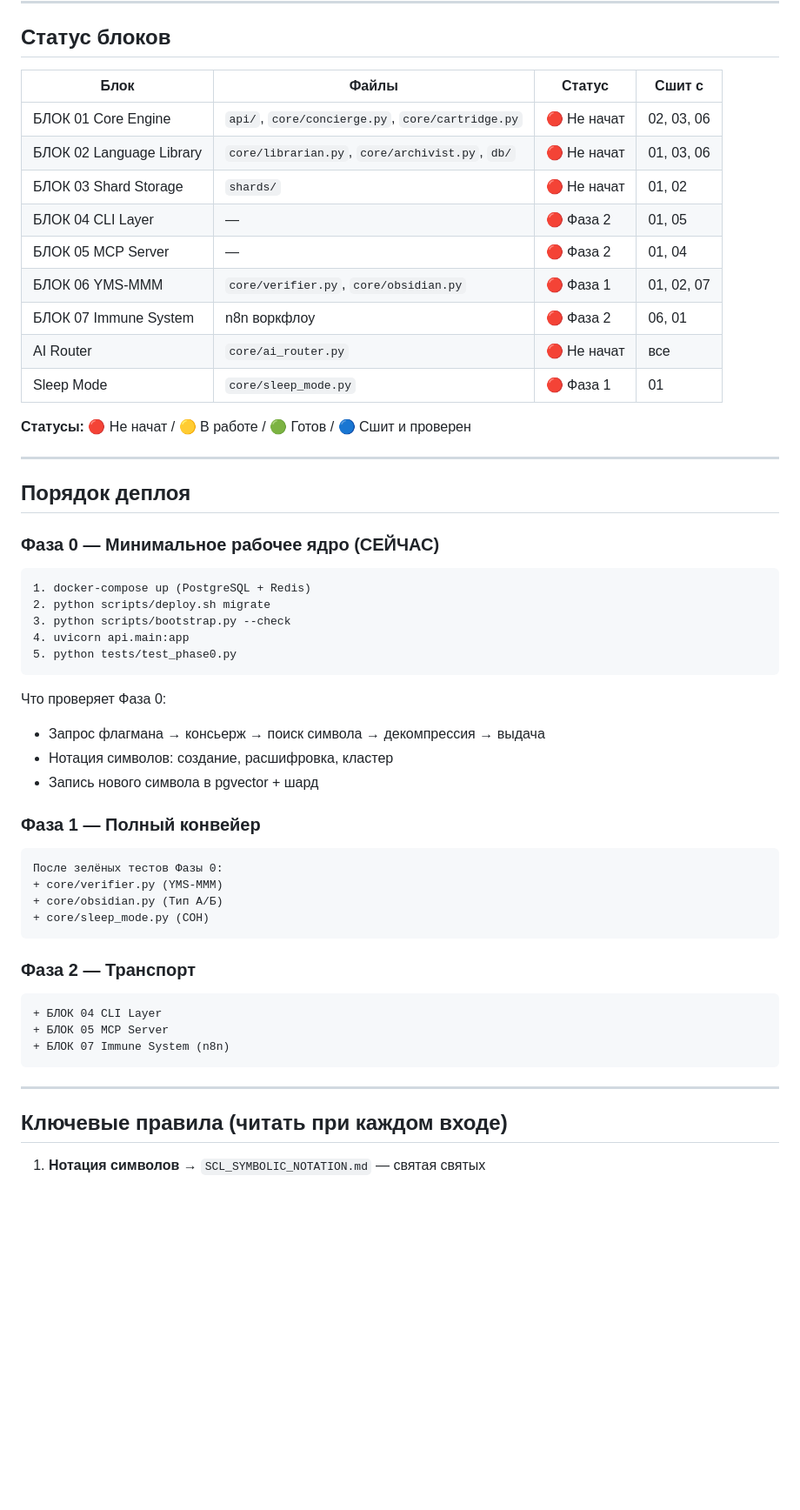
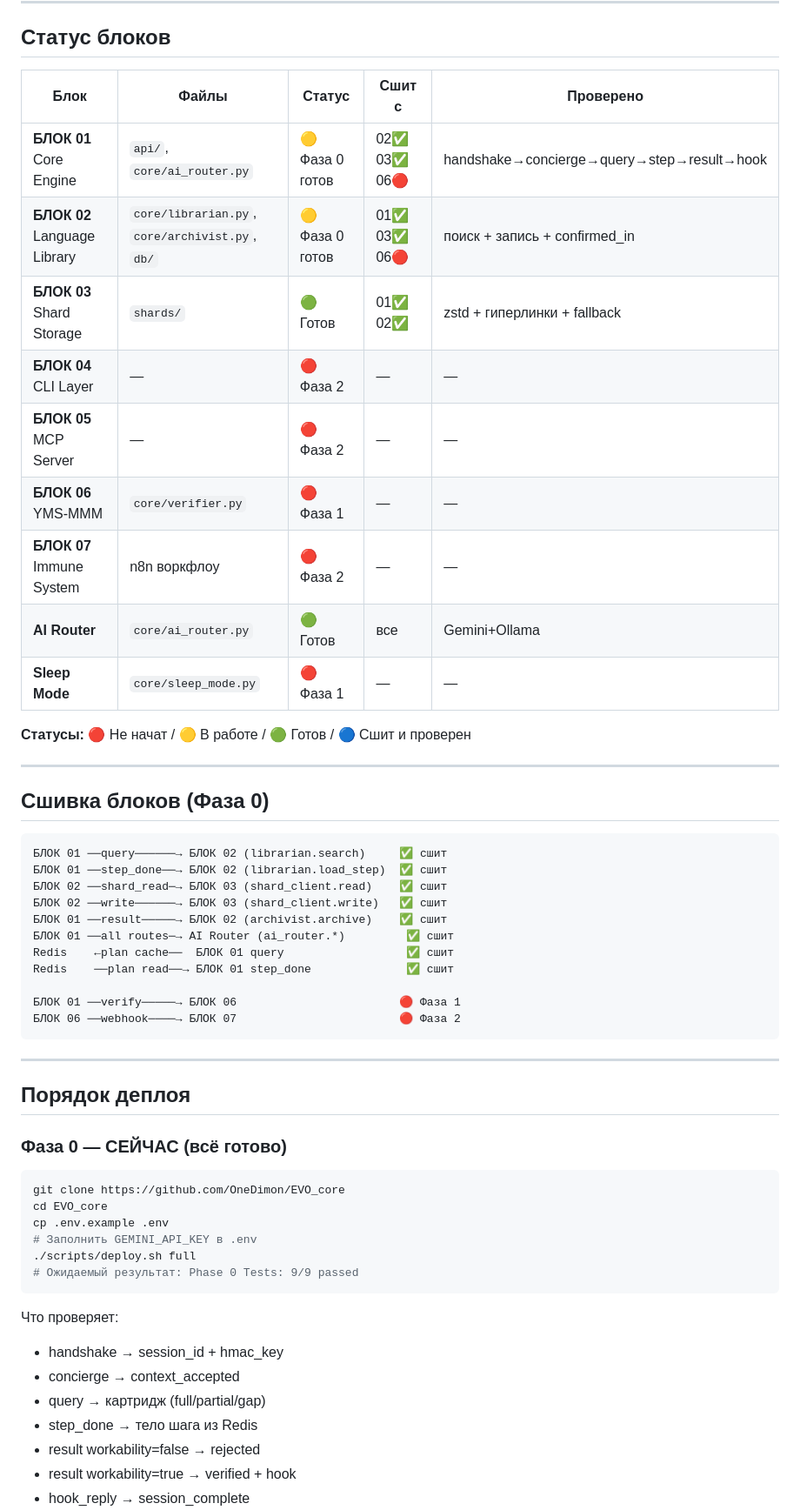
Before and after one commit to OneDimon/EVO_core, a Markdown page: PROJECT_MAP.md, the part around one of its changes. Shown at 87% size. Rendered like a GitHub page; blank space fills up the shorter version.

````diff
--- a/PROJECT_MAP.md
+++ b/PROJECT_MAP.md
@@ -74,55 +71,59 @@ evo-core/
 
 ## Статус блоков
 
-| Блок | Файлы | Статус | Сшит с |
-|------|-------|--------|--------|
-| БЛОК 01 Core Engine | `api/`, `core/concierge.py`, `core/cartridge.py` | 🔴 Не начат | 02, 03, 06 |
-| БЛОК 02 Language Library | `core/librarian.py`, `core/archivist.py`, `db/` | 🔴 Не начат | 01, 03, 06 |
-| БЛОК 03 Shard Storage | `shards/` | 🔴 Не начат | 01, 02 |
-| БЛОК 04 CLI Layer | — | 🔴 Фаза 2 | 01, 05 |
-| БЛОК 05 MCP Server | — | 🔴 Фаза 2 | 01, 04 |
-| БЛОК 06 YMS-MMM | `core/verifier.py`, `core/obsidian.py` | 🔴 Фаза 1 | 01, 02, 07 |
-| БЛОК 07 Immune System | n8n воркфлоу | 🔴 Фаза 2 | 06, 01 |
-| AI Router | `core/ai_router.py` | 🔴 Не начат | все |
-| Sleep Mode | `core/sleep_mode.py` | 🔴 Фаза 1 | 01 |
+| Блок | Файлы | Статус | Сшит с | Проверено |
+|------|-------|--------|--------|-----------|
+| **БЛОК 01** Core Engine | `api/`, `core/ai_router.py` | 🟡 Фаза 0 готов | 02✅ 03✅ 06🔴 | handshake→concierge→query→step→result→hook |
+| **БЛОК 02** Language Library | `core/librarian.py`, `core/archivist.py`, `db/` | 🟡 Фаза 0 готов | 01✅ 03✅ 06🔴 | поиск + запись + confirmed_in |
+| **БЛОК 03** Shard Storage | `shards/` | 🟢 Готов | 01✅ 02✅ | zstd + гиперлинки + fallback |
+| **БЛОК 04** CLI Layer | — | 🔴 Фаза 2 | — | — |
+| **БЛОК 05** MCP Server | — | 🔴 Фаза 2 | — | — |
+| **БЛОК 06** YMS-MMM | `core/verifier.py` | 🔴 Фаза 1 | — | — |
+| **БЛОК 07** Immune System | n8n воркфлоу | 🔴 Фаза 2 | — | — |
+| **AI Router** | `core/ai_router.py` | 🟢 Готов | все | Gemini+Ollama |
+| **Sleep Mode** | `core/sleep_mode.py` | 🔴 Фаза 1 | — | — |
 
 **Статусы:** 🔴 Не начат / 🟡 В работе / 🟢 Готов / 🔵 Сшит и проверен
 
 ---
 
-## Порядок деплоя
+## Сшивка блоков (Фаза 0)
 
-### Фаза 0 — Минимальное рабочее ядро (СЕЙЧАС)
 ```
-1. docker-compose up (PostgreSQL + Redis)
-2. python scripts/deploy.sh migrate
-3. python scripts/bootstrap.py --check
-4. uvicorn api.main:app
-5. python tests/test_phase0.py
-```
+БЛОК 01 ──query──────→ БЛОК 02 (librarian.search)     ✅ сшит
+БЛОК 01 ──step_done──→ БЛОК 02 (librarian.load_step)  ✅ сшит
+БЛОК 02 ──shard_read─→ БЛОК 03 (shard_client.read)    ✅ сшит
+БЛОК 02 ──write──────→ БЛОК 03 (shard_client.write)   ✅ сшит
+БЛОК 01 ──result─────→ БЛОК 02 (archivist.archive)    ✅ сшит
+БЛОК 01 ──all routes─→ AI Router (ai_router.*)         ✅ сшит
+Redis    ←plan cache──  БЛОК 01 query                  ✅ сшит
+Redis    ──plan read──→ БЛОК 01 step_done              ✅ сшит
 
-Что проверяет Фаза 0:
-- Запрос флагмана → консьерж → поиск символа → декомпрессия → выдача
-- Нотация символов: создание, расшифровка, кластер
-- Запись нового символа в pgvector + шард
-
-### Фаза 1 — Полный конвейер
-```
-После зелёных тестов Фазы 0:
-+ core/verifier.py (YMS-MMM)
-+ core/obsidian.py (Тип А/Б)
-+ core/sleep_mode.py (СОН)
-```
-
-### Фаза 2 — Транспорт
-```
-+ БЛОК 04 CLI Layer
-+ БЛОК 05 MCP Server
-+ БЛОК 07 Immune System (n8n)
+БЛОК 01 ──verify─────→ БЛОК 06                        🔴 Фаза 1
+БЛОК 06 ──webhook────→ БЛОК 07                        🔴 Фаза 2
 ```
 
 ---
 
-## Ключевые правила (читать при каждом входе)
+## Порядок деплоя
 
-1. **Нотация символов** → `SCL_SYMBOLIC_NOTATION.md` — святая святых
+### Фаза 0 — СЕЙЧАС (всё готово)
+
+```bash
+git clone https://github.com/OneDimon/EVO_core
+cd EVO_core
+cp .env.example .env
+# Заполнить GEMINI_API_KEY в .env
+./scripts/deploy.sh full
+# Ожидаемый результат: Phase 0 Tests: 9/9 passed
+```
+
+Что проверяет:
+- handshake → session_id + hmac_key
+- concierge → context_accepted
+- query → картридж (full/partial/gap)
+- step_done → тело шага из Redis
+- result workability=false → rejected
+- result workability=true → verified + hook
+- hook_reply → session_complete
+
````
Also changed, not shown: other parts of PROJECT_MAP.md (+81 -58 lines).
